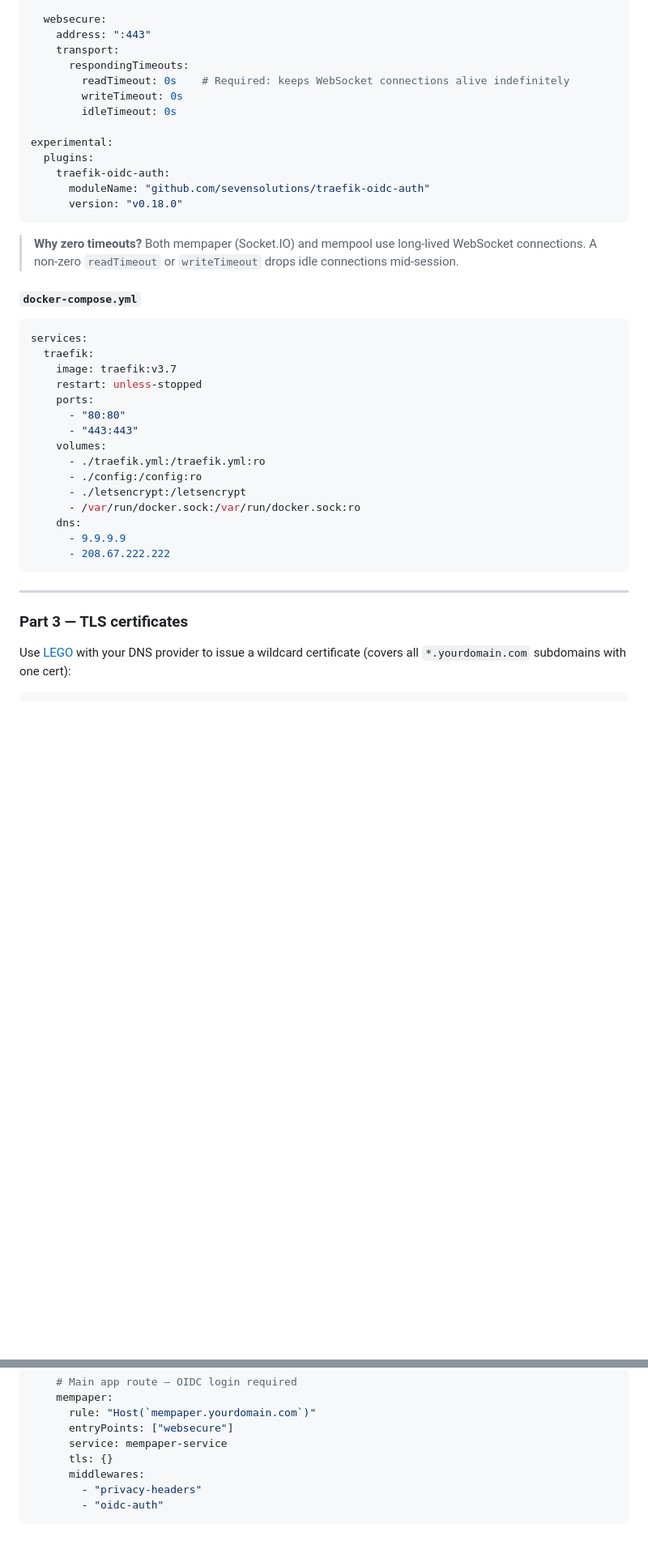
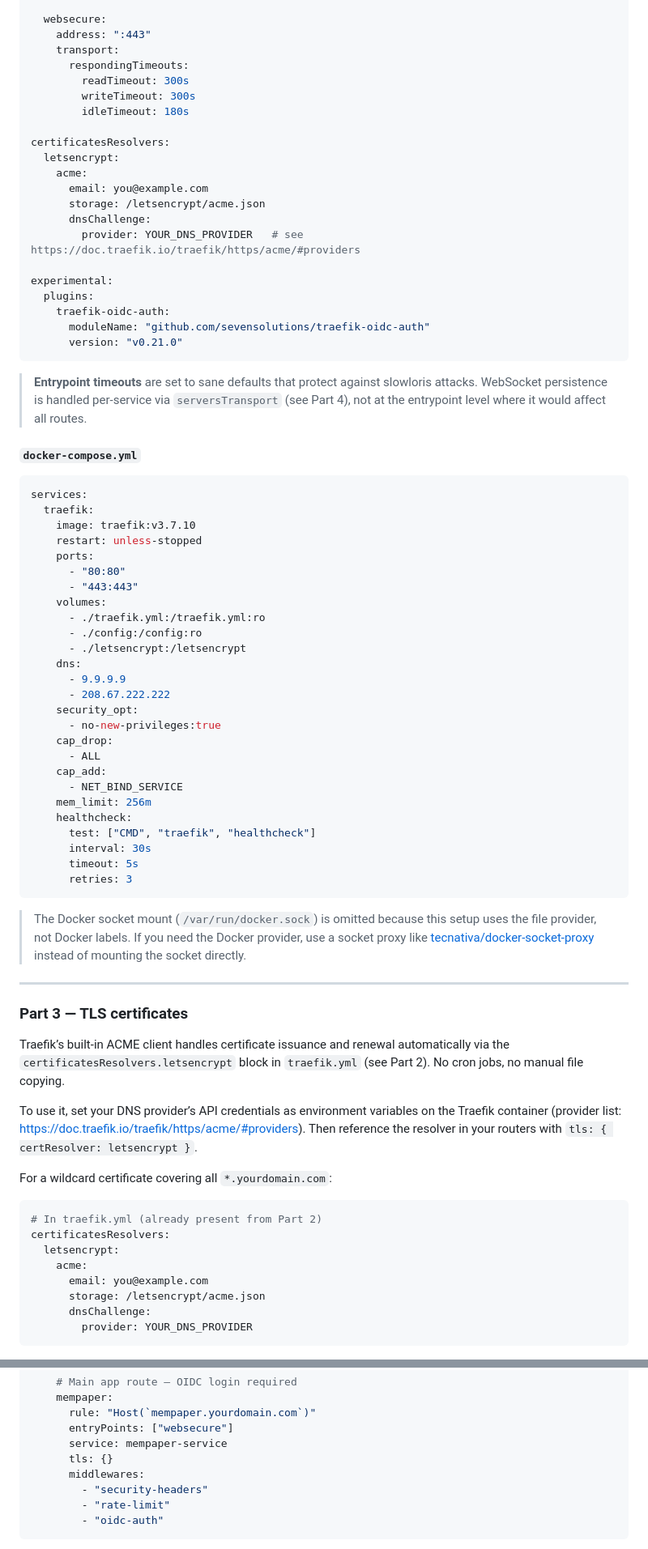
Before and after one commit to satcat21/btc-mempaper, a Markdown page: docs/SELF_HOSTING_GUIDE.md, 2 parts joined by grey strips. Shown at 81% size. Drawn GitHub-style; blank space fills up the shorter version.

````diff
--- a/docs/SELF_HOSTING_GUIDE.md
+++ b/docs/SELF_HOSTING_GUIDE.md
@@ -147,26 +165,35 @@ entryPoints:
     address: ":443"
     transport:
       respondingTimeouts:
-        readTimeout: 0s    # Required: keeps WebSocket connections alive indefinitely
-        writeTimeout: 0s
-        idleTimeout: 0s
+        readTimeout: 300s
+        writeTimeout: 300s
+        idleTimeout: 180s
+
+certificatesResolvers:
+  letsencrypt:
+    acme:
+      email: you@example.com
+      storage: /letsencrypt/acme.json
+      dnsChallenge:
+        provider: YOUR_DNS_PROVIDER   # see https://doc.traefik.io/traefik/https/acme/#providers
 
 experimental:
   plugins:
     traefik-oidc-auth:
       moduleName: "github.com/sevensolutions/traefik-oidc-auth"
-      version: "v0.18.0"
+      version: "v0.21.0"
 ```
 
-> **Why zero timeouts?** Both mempaper (Socket.IO) and mempool use long-lived WebSocket
-> connections. A non-zero `readTimeout` or `writeTimeout` drops idle connections mid-session.
+> **Entrypoint timeouts** are set to sane defaults that protect against slowloris attacks.
+> WebSocket persistence is handled per-service via `serversTransport` (see Part 4), not
+> at the entrypoint level where it would affect all routes.
 
 #### `docker-compose.yml`
 
 ```yaml
 services:
   traefik:
-    image: traefik:v3.7
+    image: traefik:v3.7.10
     restart: unless-stopped
     ports:
       - "80:80"
@@ -175,15 +202,50 @@ services:
       - ./traefik.yml:/traefik.yml:ro
       - ./config:/config:ro
       - ./letsencrypt:/letsencrypt
-      - /var/run/docker.sock:/var/run/docker.sock:ro
     dns:
       - 9.9.9.9
       - 208.67.222.222
+    security_opt:
+      - no-new-privileges:true
+    cap_drop:
+      - ALL
+    cap_add:
+      - NET_BIND_SERVICE
+    mem_limit: 256m
+    healthcheck:
+      test: ["CMD", "traefik", "healthcheck"]
+      interval: 30s
+      timeout: 5s
+      retries: 3
 ```
+
+> The Docker socket mount (`/var/run/docker.sock`) is omitted because this setup uses
+> the file provider, not Docker labels. If you need the Docker provider, use a socket
+> proxy like [tecnativa/docker-socket-proxy](https://github.com/Tecnativa/docker-socket-proxy)
+> instead of mounting the socket directly.
 
 ---
 
 ### Part 3 — TLS certificates
 
-Use [LEGO](https://go-acme.github.io/lego/) with your DNS provider to issue a wildcard
-certificate (covers all `*.yourdomain.com` subdomains with one cert):
+Traefik’s built-in ACME client handles certificate issuance and renewal automatically
+via the `certificatesResolvers.letsencrypt` block in `traefik.yml` (see Part 2). No
+cron jobs, no manual file copying.
+
+To use it, set your DNS provider’s API credentials as environment variables on the
+Traefik container (provider list: https://doc.traefik.io/traefik/https/acme/#providers).
+Then reference the resolver in your routers with `tls: { certResolver: letsencrypt }`.
+
+For a wildcard certificate covering all `*.yourdomain.com`:
+
+```yaml
+# In traefik.yml (already present from Part 2)
+certificatesResolvers:
+  letsencrypt:
+    acme:
+      email: you@example.com
+      storage: /letsencrypt/acme.json
+      dnsChallenge:
+        provider: YOUR_DNS_PROVIDER
+```
+
@@ -318,7 +409,8 @@ http:
       service: mempaper-service
       tls: {}
       middlewares:
-        - "privacy-headers"
+        - "security-headers"
+        - "rate-limit"
         - "oidc-auth"
 ```
 
````
Also changed, not shown: other parts of docs/SELF_HOSTING_GUIDE.md (+71 -10 lines).
